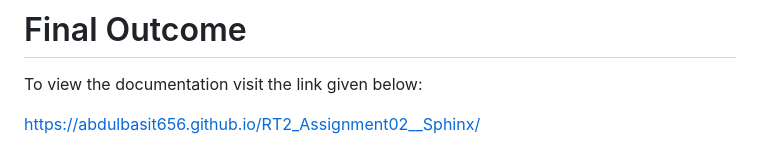
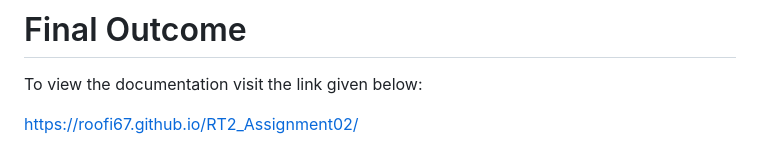
Before and after one commit to Roofi67/RT2_Assignment02, a Markdown page: README.md, the part around one of its changes. Rendered like a GitHub page.

```diff
--- a/README.md
+++ b/README.md
@@ -125,6 +126,6 @@ the sphinx layout).
 # Final Outcome
 To view the documentation visit the link given below:
 
-https://abdulbasit656.github.io/RT2_Assignment02__Sphinx/
+https://roofi67.github.io/RT2_Assignment02/
 
 This the url for the Sphinx Documentaion of the Mobile Robot Simulator.
```
Also changed, not shown: other parts of README.md (+3 -2 lines).
